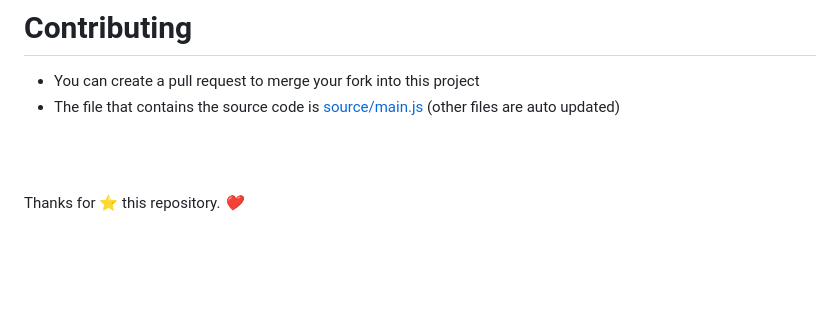
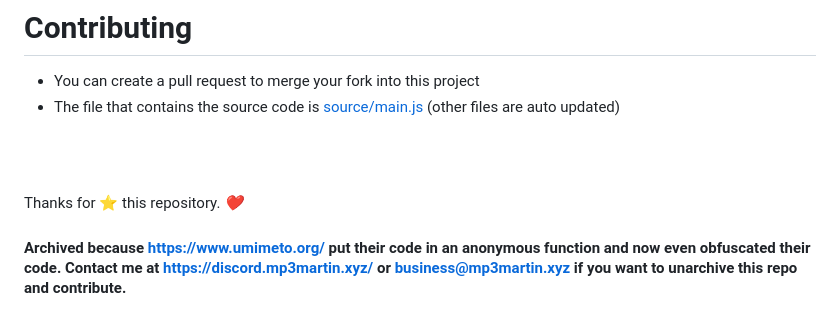
Before and after one commit to MP3Martin/umimeto-solver, a Markdown page: README.md, the part around the change. Drawn GitHub-style; blank space fills up the shorter version.

```diff
--- a/README.md
+++ b/README.md
@@ -76,3 +76,5 @@ https://user-images.githubusercontent.com/60501493/173131436-96fed050-b999-46ea-
 <br><br>
 
 Thanks for **⭐** this repository. *❤️*
+
+#### Archived because https://www.umimeto.org/ put their code in an anonymous function and now even obfuscated their code. Contact me at https://discord.mp3martin.xyz/ or [business@mp3martin.xyz](mailto:business@mp3martin.xyz) if you want to unarchive this repo and contribute.
```
